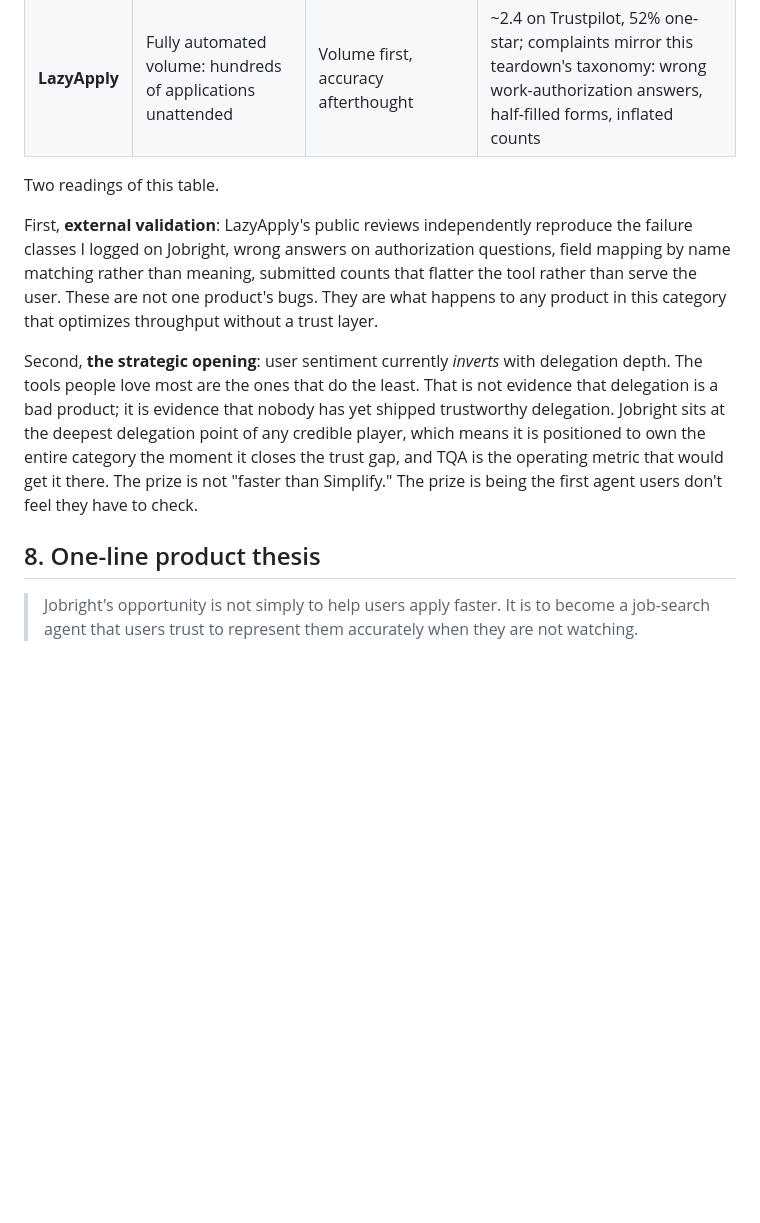
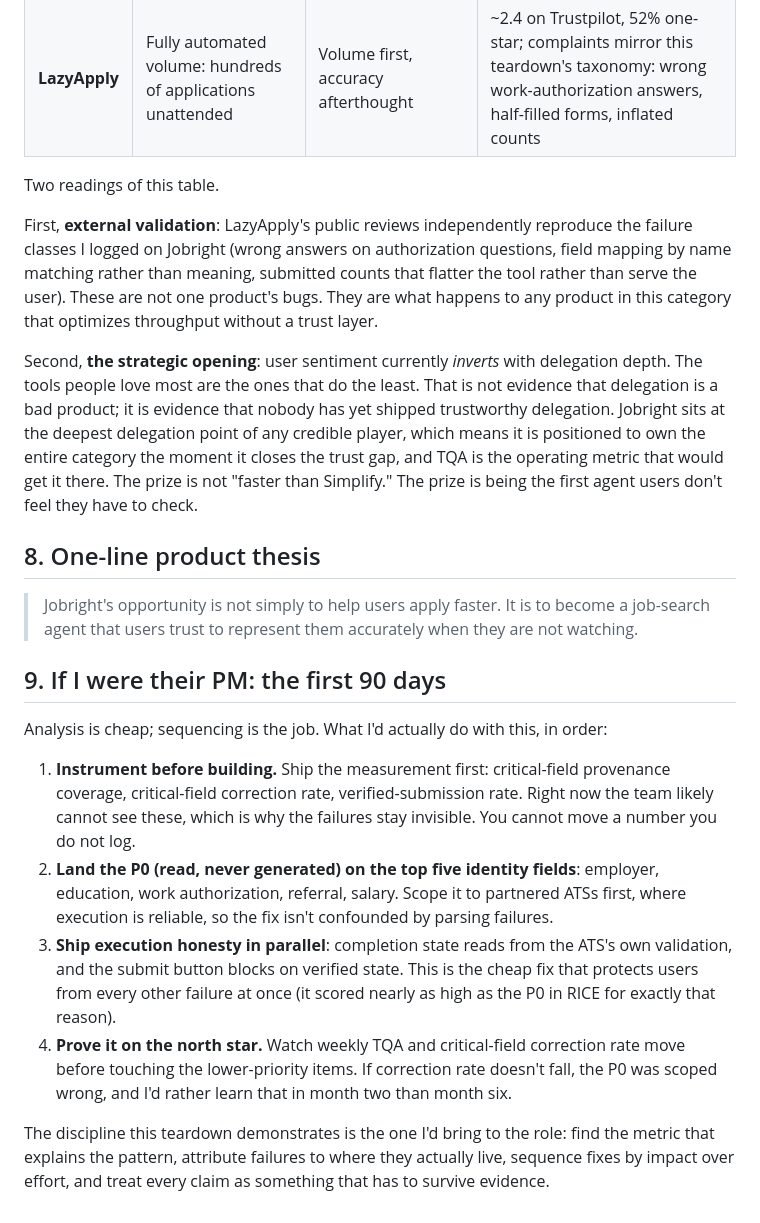
Before and after one commit to pz0227/product-teardowns, a Markdown page: jobright-ai/teardown.md, the part around one of its changes. GitHub-like rendering; blank space fills up the shorter version.

```diff
--- a/jobright-ai/teardown.md
+++ b/jobright-ai/teardown.md
@@ -231,10 +231,21 @@ The job-application tool market sorts cleanly by one variable: **how much action
 
 Two readings of this table.
 
-First, **external validation**: LazyApply's public reviews independently reproduce the failure classes I logged on Jobright, wrong answers on authorization questions, field mapping by name matching rather than meaning, submitted counts that flatter the tool rather than serve the user. These are not one product's bugs. They are what happens to any product in this category that optimizes throughput without a trust layer.
+First, **external validation**: LazyApply's public reviews independently reproduce the failure classes I logged on Jobright (wrong answers on authorization questions, field mapping by name matching rather than meaning, submitted counts that flatter the tool rather than serve the user). These are not one product's bugs. They are what happens to any product in this category that optimizes throughput without a trust layer.
 
 Second, **the strategic opening**: user sentiment currently *inverts* with delegation depth. The tools people love most are the ones that do the least. That is not evidence that delegation is a bad product; it is evidence that nobody has yet shipped trustworthy delegation. Jobright sits at the deepest delegation point of any credible player, which means it is positioned to own the entire category the moment it closes the trust gap, and TQA is the operating metric that would get it there. The prize is not "faster than Simplify." The prize is being the first agent users don't feel they have to check.
 
 ## 8. One-line product thesis
 
 > Jobright's opportunity is not simply to help users apply faster. It is to become a job-search agent that users trust to represent them accurately when they are not watching.
+
+## 9. If I were their PM: the first 90 days
+
+Analysis is cheap; sequencing is the job. What I'd actually do with this, in order:
+
+1. **Instrument before building.** Ship the measurement first: critical-field provenance coverage, critical-field correction rate, verified-submission rate. Right now the team likely cannot see these, which is why the failures stay invisible. You cannot move a number you do not log.
+2. **Land the P0 (read, never generated) on the top five identity fields**: employer, education, work authorization, referral, salary. Scope it to partnered ATSs first, where execution is reliable, so the fix isn't confounded by parsing failures.
+3. **Ship execution honesty in parallel**: completion state reads from the ATS's own validation, and the submit button blocks on verified state. This is the cheap fix that protects users from every other failure at once (it scored nearly as high as the P0 in RICE for exactly that reason).
+4. **Prove it on the north star.** Watch weekly TQA and critical-field correction rate move before touching the lower-priority items. If correction rate doesn't fall, the P0 was scoped wrong, and I'd rather learn that in month two than month six.
+
+The discipline this teardown demonstrates is the one I'd bring to the role: find the metric that explains the pattern, attribute failures to where they actually live, sequence fixes by impact over effort, and treat every claim as something that has to survive evidence.
```
Also changed, not shown: other parts of jobright-ai/teardown.md (+13 -13 lines).
